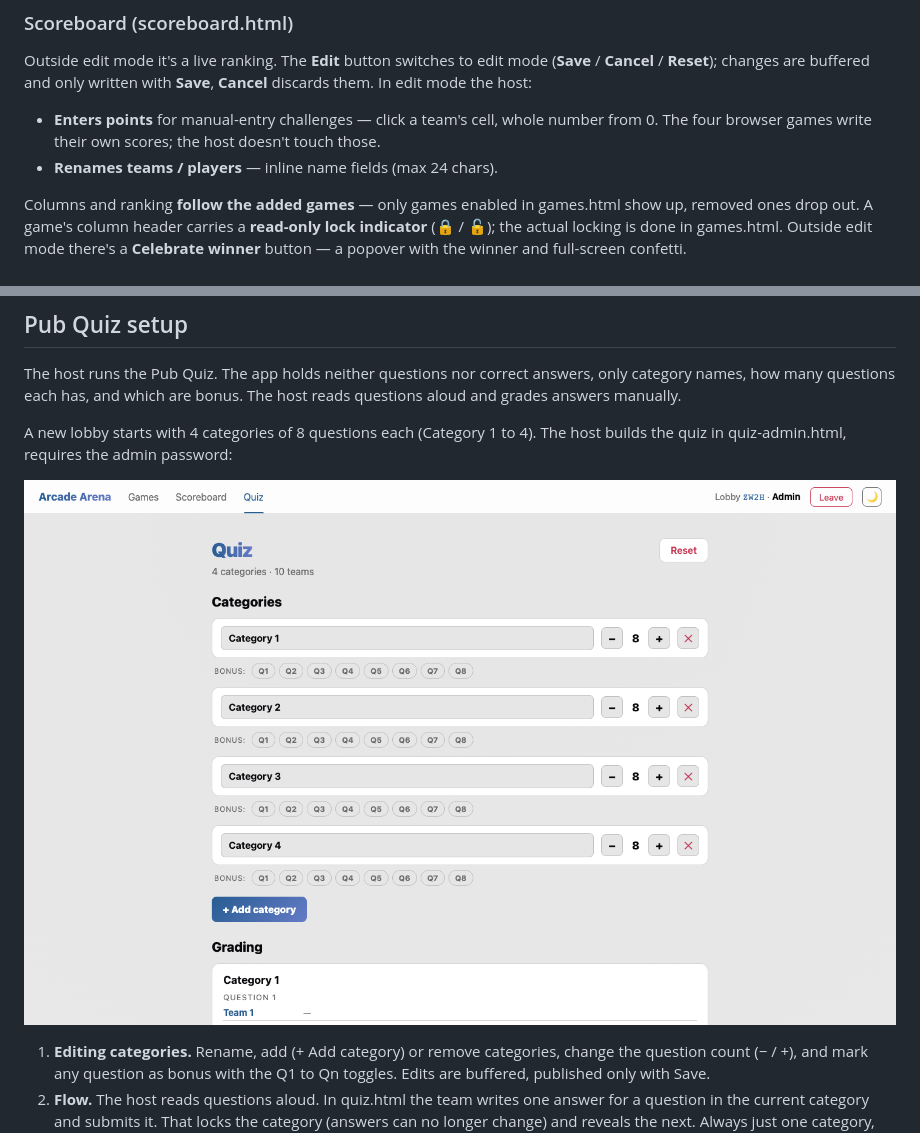
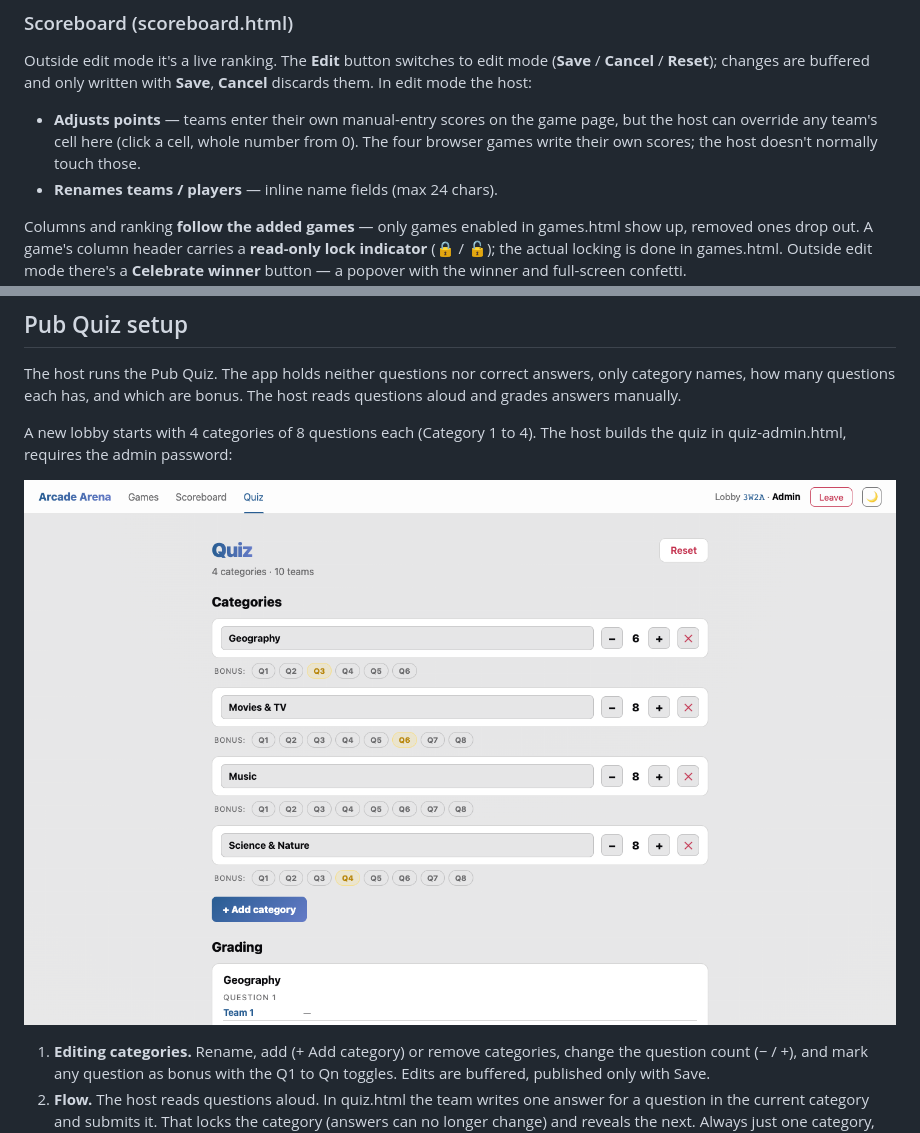
Before and after one commit to davidzoufaly/arcade-arena, a Markdown page: README.md, 2 parts joined by grey strips. Rendered like a GitHub page; pictures changed too: docs/screenshots/quiz-admin.png.

```diff
--- a/README.md
+++ b/README.md
@@ -85,7 +85,7 @@ The host runs the event from three admin pages, all requiring the admin password
 
 Outside edit mode it's a live ranking. The **Edit** button switches to edit mode (**Save** / **Cancel** / **Reset**); changes are buffered and only written with **Save**, **Cancel** discards them. In edit mode the host:
 
-- **Enters points** for manual-entry challenges — click a team's cell, whole number from 0. The four browser games write their own scores; the host doesn't touch those.
+- **Adjusts points** — teams enter their own manual-entry scores on the game page, but the host can override any team's cell here (click a cell, whole number from 0). The four browser games write their own scores; the host doesn't normally touch those.
 - **Renames teams / players** — inline name fields (max 24 chars).
 
 Columns and ranking **follow the added games** — only games enabled in games.html show up, removed ones drop out. A game's column header carries a **read-only lock indicator** (🔒 / 🔓); the actual locking is done in games.html. Outside edit mode there's a **Celebrate winner** button — a popover with the winner and full-screen confetti.
```
Also changed, not shown: other parts of README.md (+3 -3 lines), docs/screenshots/dino.png, docs/screenshots/flappy.png, docs/screenshots/gesture-lock.png, docs/screenshots/pantomime.png, docs/screenshots/quiz.png.
